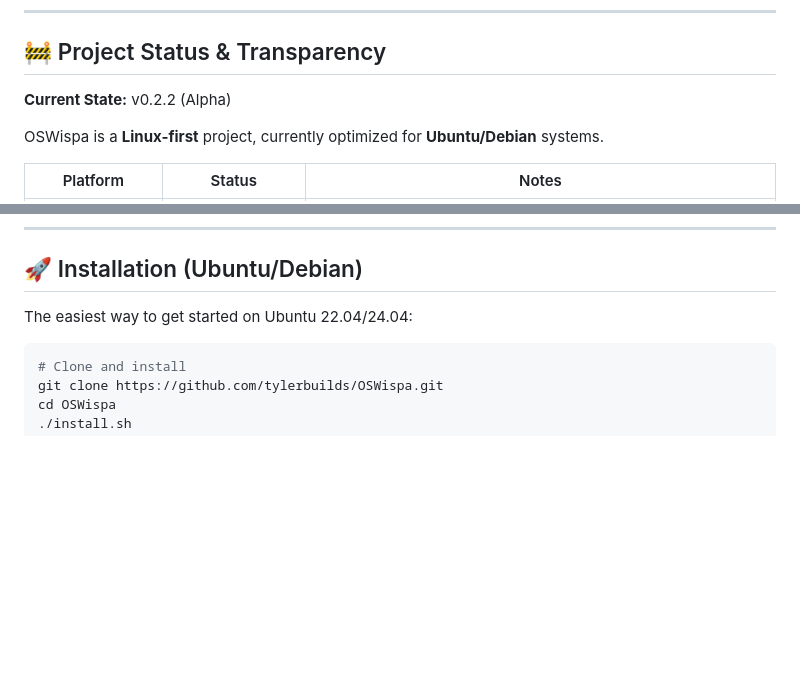
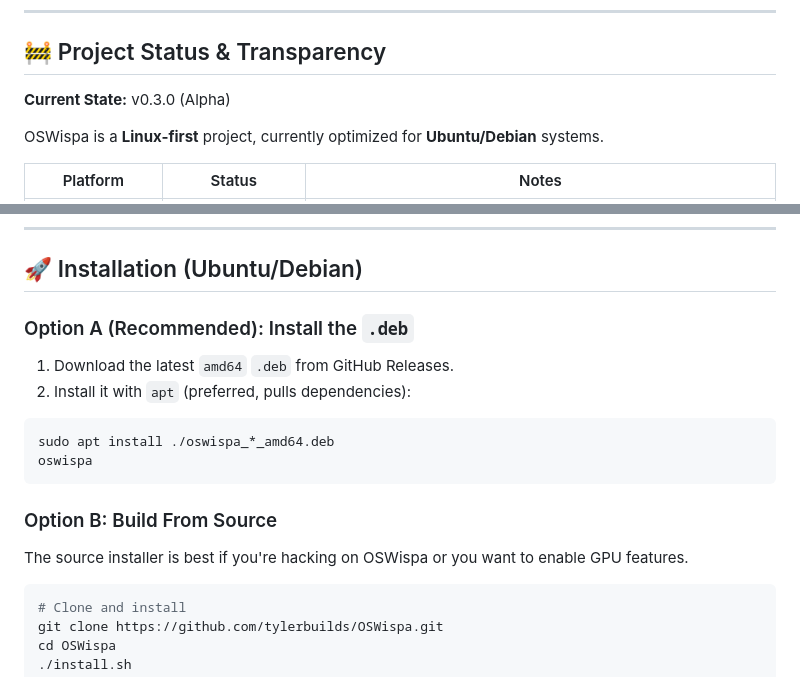
Before and after one commit to tylerbuilds/OSWispa, a Markdown page: README.md, 2 parts joined by grey strips. Rendered like a GitHub page; blank space fills up the shorter version.

Commit message:
docs: recommend .deb install on Ubuntu/Debian

````diff
--- a/README.md
+++ b/README.md
@@ -12,7 +12,7 @@ A privacy-focused, local-first voice transcription tool powered by [Whisper.cpp]
 
 ## 🚧 Project Status & Transparency
 
-**Current State:** v0.2.2 (Alpha)
+**Current State:** v0.3.0 (Alpha)
 
 OSWispa is a **Linux-first** project, currently optimized for **Ubuntu/Debian** systems.
 
@@ -57,7 +57,19 @@ If you can help, please fork the repo and submit a PR! See [CONTRIBUTING.md](CON
 
 ## 🚀 Installation (Ubuntu/Debian)
 
-The easiest way to get started on Ubuntu 22.04/24.04:
+### Option A (Recommended): Install the `.deb`
+
+1. Download the latest `amd64` `.deb` from GitHub Releases.
+2. Install it with `apt` (preferred, pulls dependencies):
+
+```bash
+sudo apt install ./oswispa_*_amd64.deb
+oswispa
+```
+
+### Option B: Build From Source
+
+The source installer is best if you're hacking on OSWispa or you want to enable GPU features.
 
 ```bash
 # Clone and install
````
